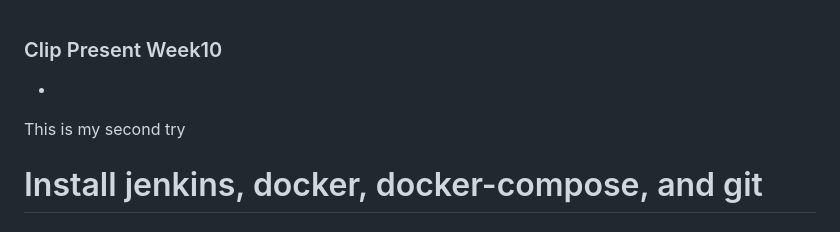
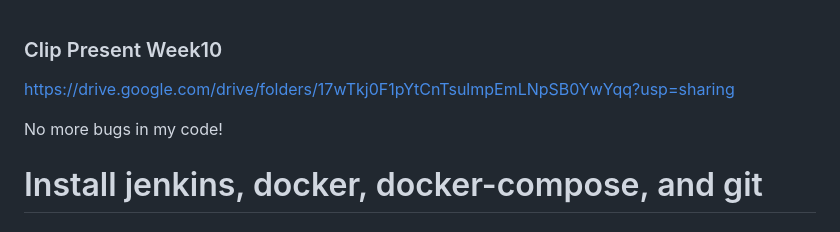
Before and after one commit to 63070158/Week10-SWD, a Markdown page: readme.md, the part around the change. GitHub-like rendering.

Commit message:
my hw is easy

```diff
--- a/readme.md
+++ b/readme.md
@@ -1,7 +1,7 @@
 ### Clip Present Week10 ###
--
+https://drive.google.com/drive/folders/17wTkj0F1pYtCnTsulmpEmLNpSB0YwYqq?usp=sharing
 
-This is my second try
+No more bugs in my code!
 
 # Install jenkins, docker, docker-compose, and git
 
```
